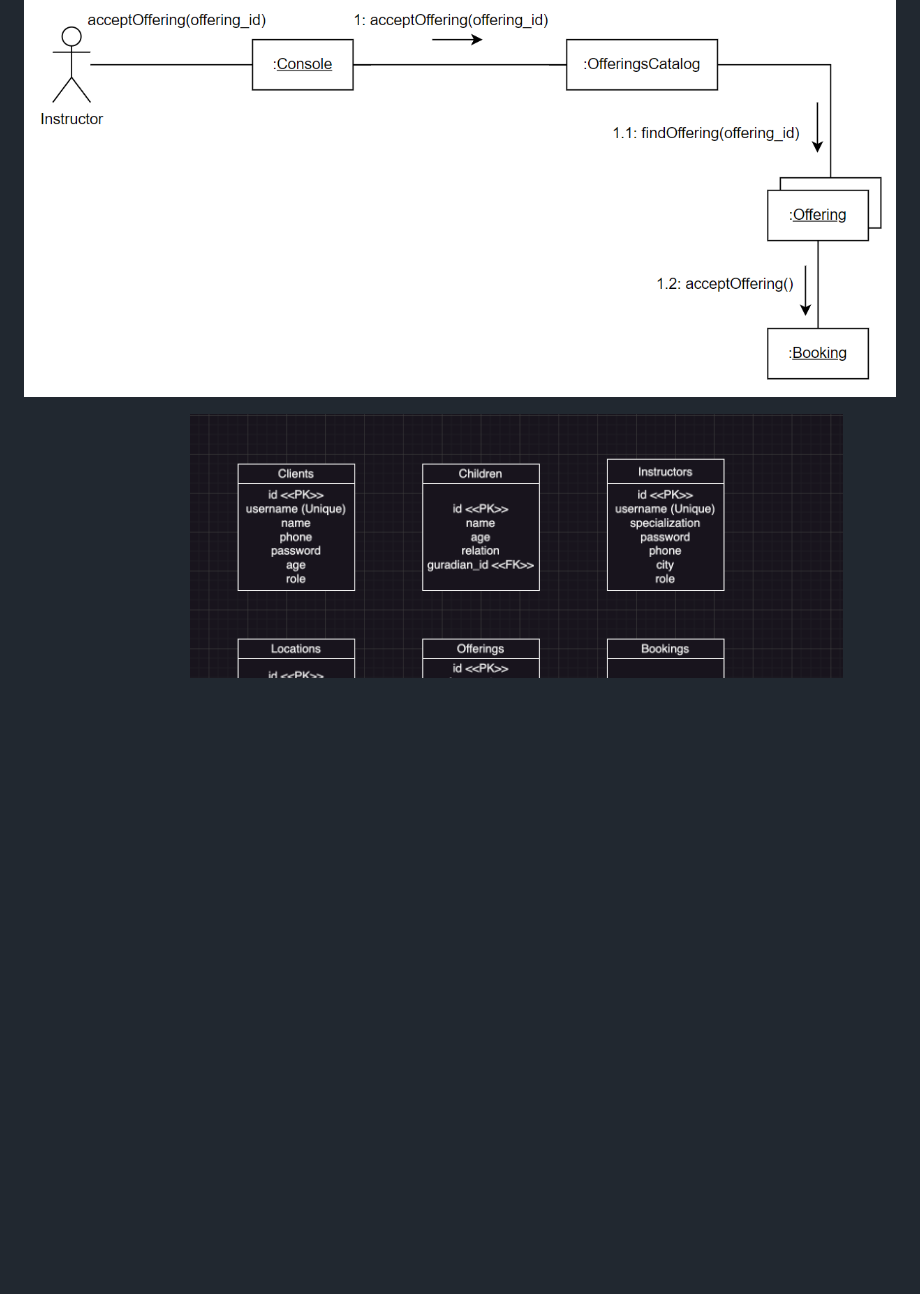
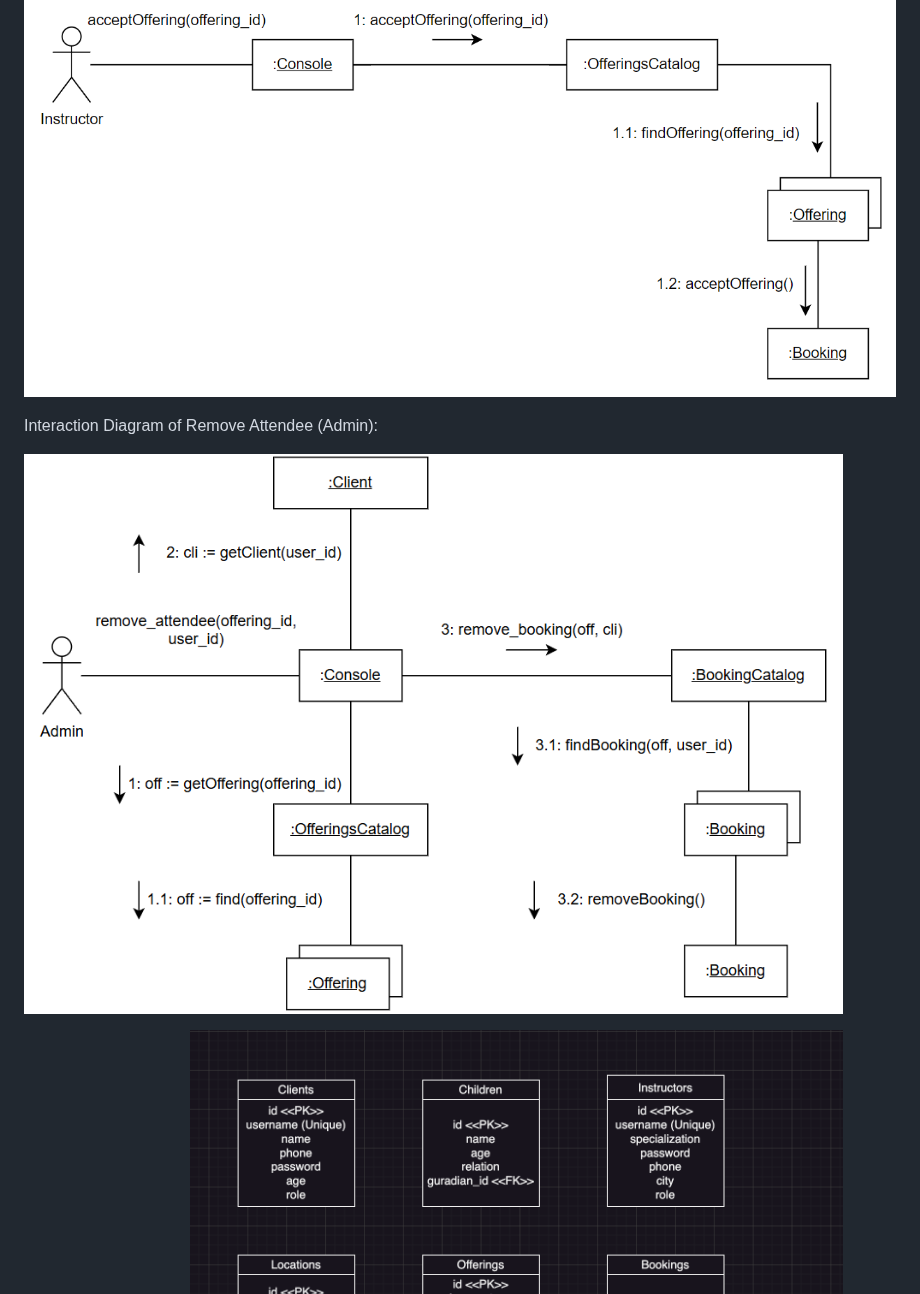
Before and after one commit to antoinemansour7/SOEN342, a Markdown page: README.md, the part around the change. Rendered like a GitHub page; blank space fills up the shorter version.

Commit message:
Add More Artifacts

```diff
--- a/README.md
+++ b/README.md
@@ -136,6 +136,11 @@ Interaction Diagram of Accept Offering (Instructor):
 ![Communication Diagram of Create Location](Communication%20Diagram%20Accept%20Offering.PNG)
 
 
+Interaction Diagram of Remove Attendee (Admin):
+
+![Communication Diagram of Remove Attendee](Communication%20Diagram%20Remove%20Attendee.PNG)
+
+
 Relational Data Model:
  ![Relational Data Model](RelationalDataModel.png)
 
```
